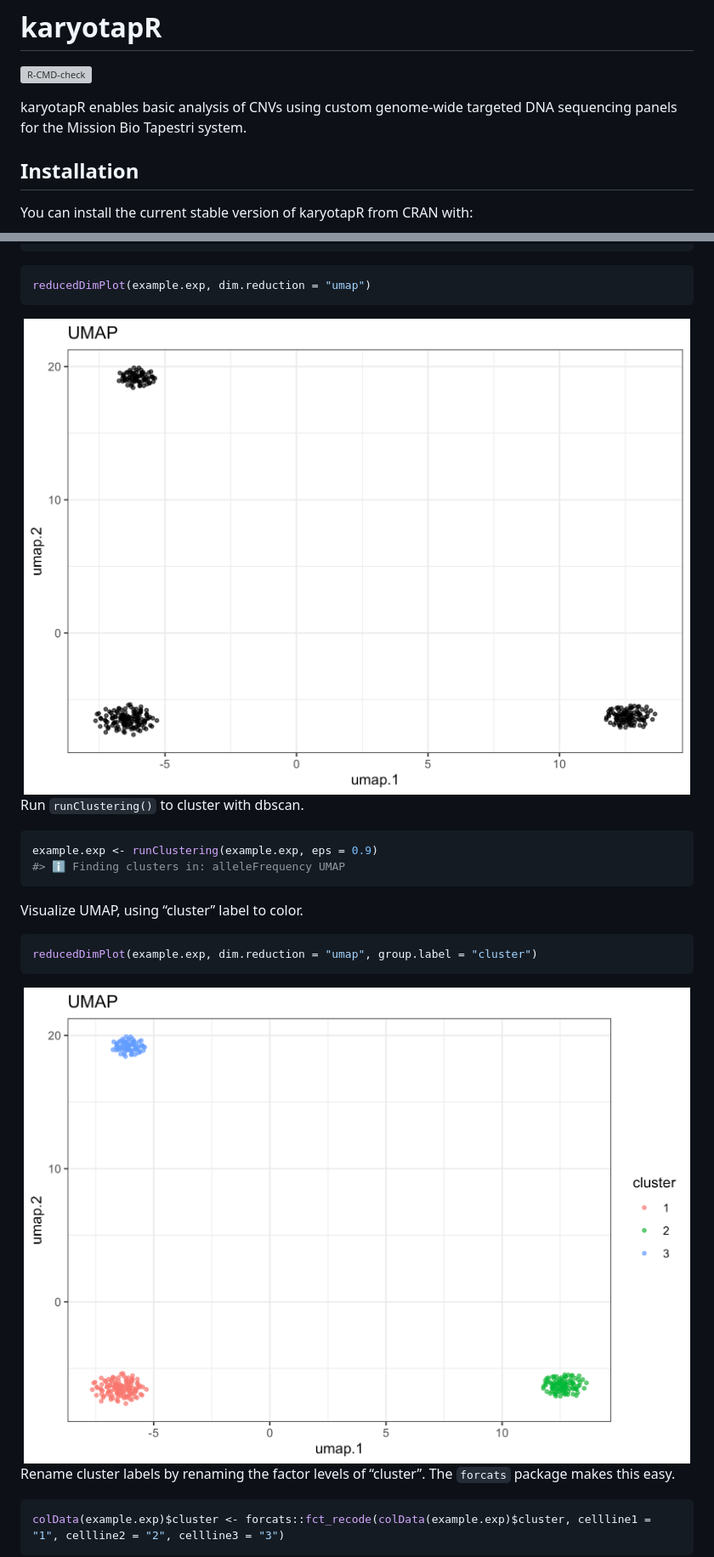
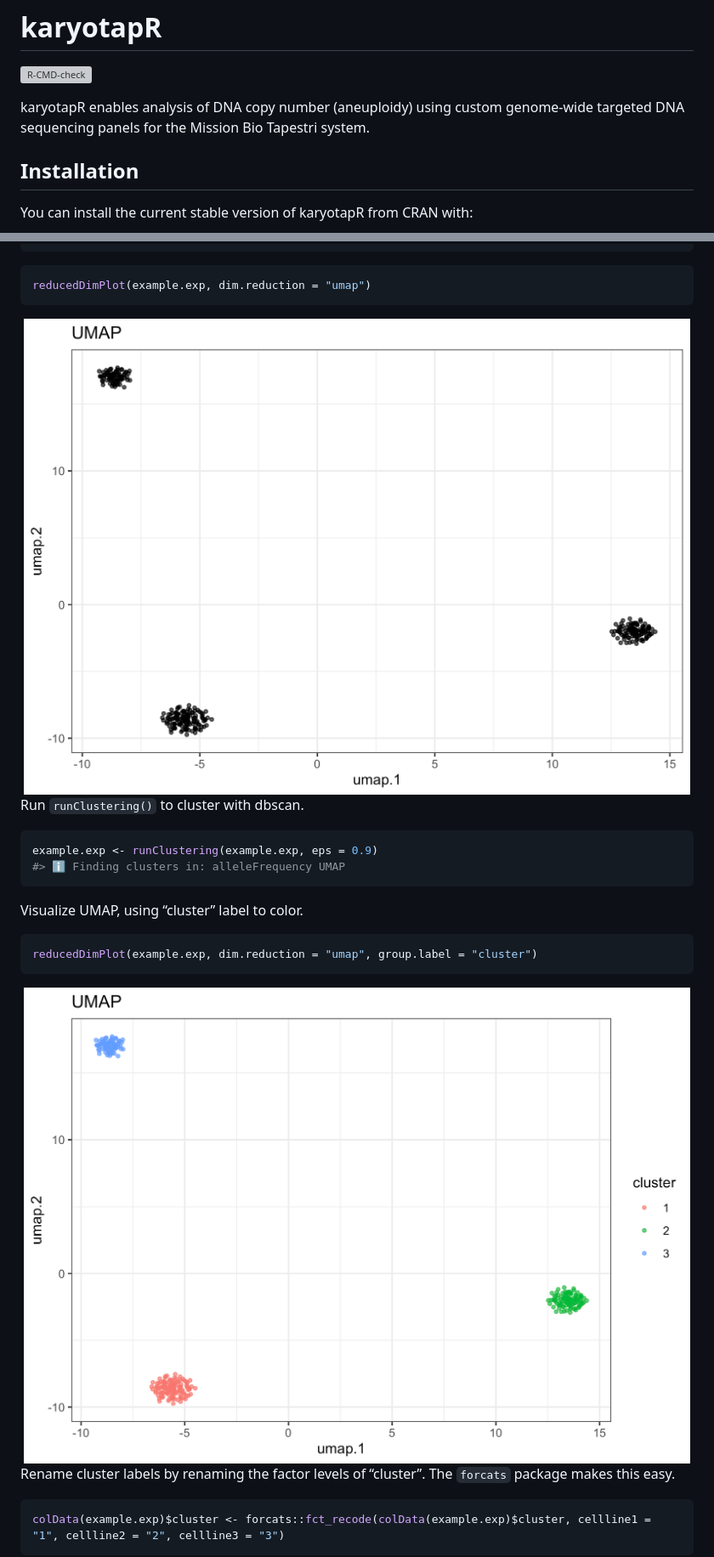
Before and after one commit to joeymays/karyotapR, a Markdown page: README.md, 2 parts joined by grey strips. Shown at 85% size. GitHub-like rendering; pictures changed too: man/figures/README-umap1-1.png, man/figures/README-umap2-1.png; grey boxes are pictures that could not be loaded.

Commit message:
updates to README, manual examples, DESCRIPTION

```diff
--- a/README.md
+++ b/README.md
@@ -8,8 +8,9 @@
 [![R-CMD-check](https://github.com/joeymays/karyotapR/actions/workflows/R-CMD-check.yaml/badge.svg)](https://github.com/joeymays/karyotapR/actions/workflows/R-CMD-check.yaml)
 <!-- badges: end -->
 
-karyotapR enables basic analysis of CNVs using custom genome-wide
-targeted DNA sequencing panels for the Mission Bio Tapestri system.
+karyotapR enables analysis of DNA copy number (aneuploidy) using custom
+genome-wide targeted DNA sequencing panels for the Mission Bio Tapestri
+system.
 
 ## Installation
 
```
Also changed, not shown: other parts of README.md (+4 -1 lines), man/figures/README-boxplot-1.png, man/figures/README-heatmaps1-1.png, 14 other files.
